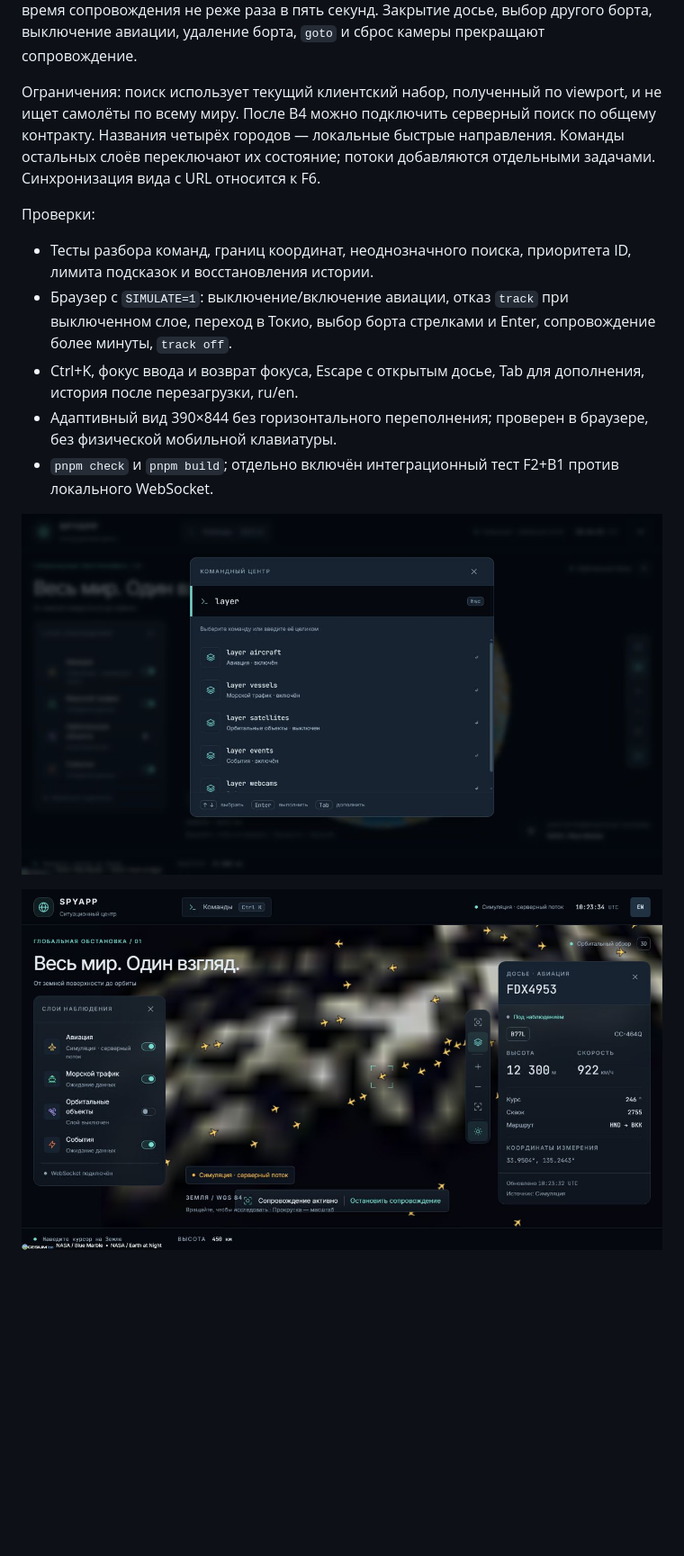
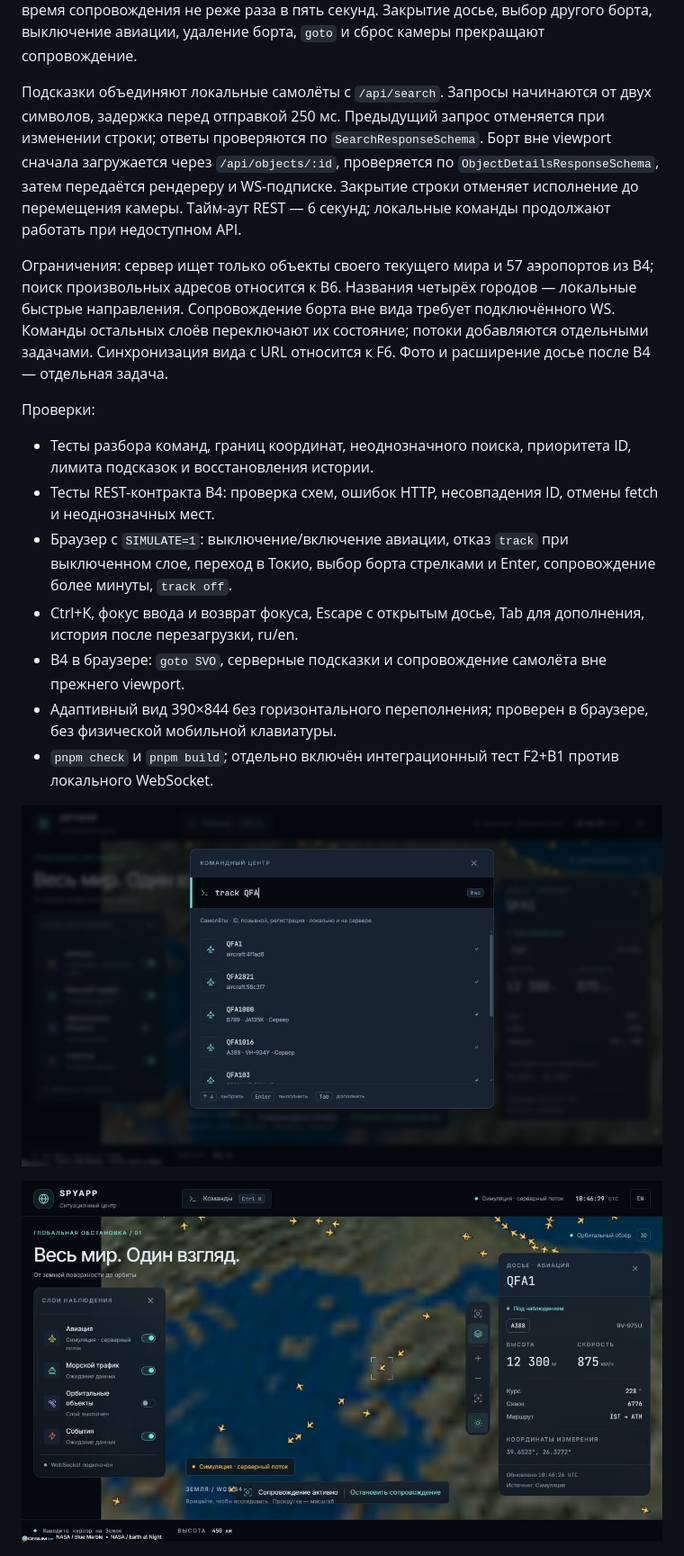
Before and after one commit to Alex071004/Spy_app, a Markdown page: docs/design/f4-command-bar.md, the part around one of its changes. Shown at 90% size. Rendered like a GitHub page; pictures changed too: docs/design/images/f4-command-desktop.jpg, docs/design/images/f4-track-desktop.jpg; blank space fills up the shorter version.

Commit message:
feat(web): подключить команды к поиску B4

```diff
--- a/docs/design/f4-command-bar.md
+++ b/docs/design/f4-command-bar.md
@@ -18,13 +19,17 @@
 
 Сопровождение обновляет систему координат камеры по отрисованному положению примитива Cesium. В React остаются только выбранный объект и ID сопровождения; кадры и полный список объектов туда не попадают. Подписка по viewport обновляется во время сопровождения не реже раза в пять секунд. Закрытие досье, выбор другого борта, выключение авиации, удаление борта, `goto` и сброс камеры прекращают сопровождение.
 
-Ограничения: поиск использует текущий клиентский набор, полученный по viewport, и не ищет самолёты по всему миру. После B4 можно подключить серверный поиск по общему контракту. Названия четырёх городов — локальные быстрые направления. Команды остальных слоёв переключают их состояние; потоки добавляются отдельными задачами. Синхронизация вида с URL относится к F6.
+Подсказки объединяют локальные самолёты с `/api/search`. Запросы начинаются от двух символов, задержка перед отправкой 250 мс. Предыдущий запрос отменяется при изменении строки; ответы проверяются по `SearchResponseSchema`. Борт вне viewport сначала загружается через `/api/objects/:id`, проверяется по `ObjectDetailsResponseSchema`, затем передаётся рендереру и WS-подписке. Закрытие строки отменяет исполнение до перемещения камеры. Тайм-аут REST — 6 секунд; локальные команды продолжают работать при недоступном API.
+
+Ограничения: сервер ищет только объекты своего текущего мира и 57 аэропортов из B4; поиск произвольных адресов относится к B6. Названия четырёх городов — локальные быстрые направления. Сопровождение борта вне вида требует подключённого WS. Команды остальных слоёв переключают их состояние; потоки добавляются отдельными задачами. Синхронизация вида с URL относится к F6. Фото и расширение досье после B4 — отдельная задача.
 
 Проверки:
 
 - Тесты разбора команд, границ координат, неоднозначного поиска, приоритета ID, лимита подсказок и восстановления истории.
+- Тесты REST-контракта B4: проверка схем, ошибок HTTP, несовпадения ID, отмены fetch и неоднозначных мест.
 - Браузер с `SIMULATE=1`: выключение/включение авиации, отказ `track` при выключенном слое, переход в Токио, выбор борта стрелками и Enter, сопровождение более минуты, `track off`.
 - Ctrl+K, фокус ввода и возврат фокуса, Escape с открытым досье, Tab для дополнения, история после перезагрузки, ru/en.
+- B4 в браузере: `goto SVO`, серверные подсказки и сопровождение самолёта вне прежнего viewport.
 - Адаптивный вид 390×844 без горизонтального переполнения; проверен в браузере, без физической мобильной клавиатуры.
 - `pnpm check` и `pnpm build`; отдельно включён интеграционный тест F2+B1 против локального WebSocket.
 
```
Also changed, not shown: other parts of docs/design/f4-command-bar.md (+3 -2 lines), docs/backlog/sprint-01.md (+1 -1 lines), docs/design/f3-object-dossier.md (+1 -1 lines), 13 other files.
